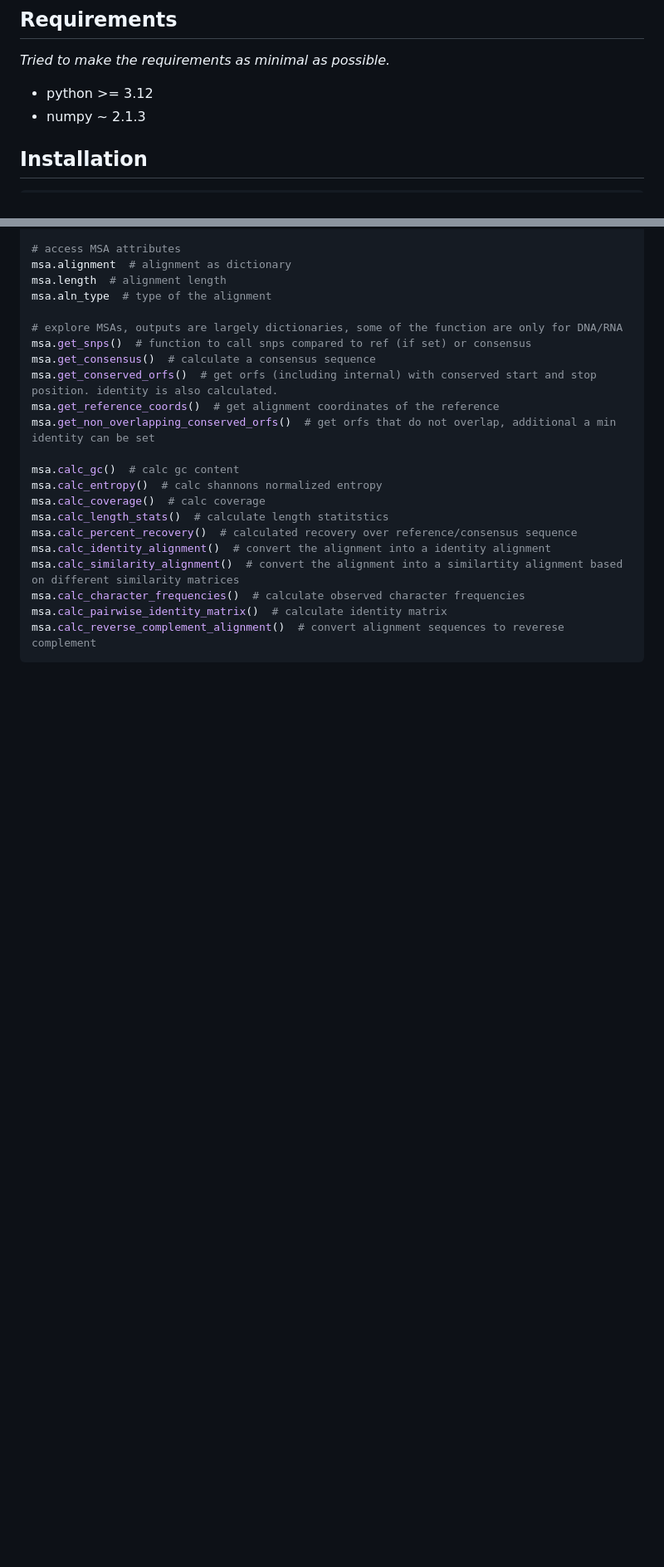
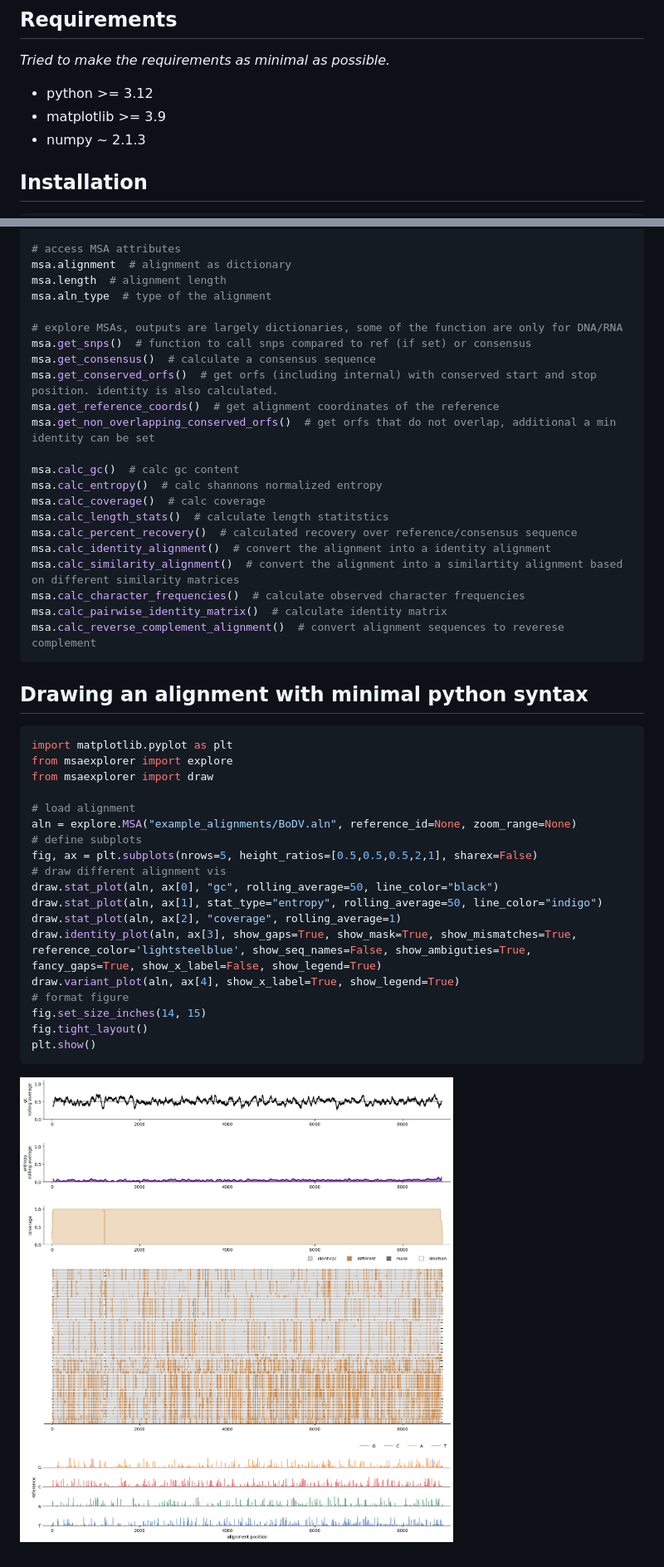
Before and after one commit to jonas-fuchs/MSAexplorer, a Markdown page: README.md, 2 parts joined by grey strips. Shown: that part at 83% size. Drawn GitHub-style; pictures changed too: example_alignments/BoDV.png (added); blank space fills up the shorter version.

````diff
--- a/README.md
+++ b/README.md
@@ -33,6 +32,7 @@ _"Explore multiple sequence alignments with a simple python package."_
 _Tried to make the requirements as minimal as possible._
 
 - python >= 3.12
+- matplotlib >= 3.9
 - numpy ~ 2.1.3
 
 ## Installation
@@ -78,3 +78,28 @@ msa.calc_character_frequencies()  # calculate observed character frequencies
 msa.calc_pairwise_identity_matrix()  # calculate identity matrix
 msa.calc_reverse_complement_alignment()  # convert alignment sequences to reverese complement
 ```
+
+## Drawing an alignment with minimal python syntax
+
+```python
+import matplotlib.pyplot as plt
+from msaexplorer import explore
+from msaexplorer import draw
+
+# load alignment
+aln = explore.MSA("example_alignments/BoDV.aln", reference_id=None, zoom_range=None)
+# define subplots
+fig, ax = plt.subplots(nrows=5, height_ratios=[0.5,0.5,0.5,2,1], sharex=False)
+# draw different alignment vis
+draw.stat_plot(aln, ax[0], "gc", rolling_average=50, line_color="black")
+draw.stat_plot(aln, ax[1], stat_type="entropy", rolling_average=50, line_color="indigo")
+draw.stat_plot(aln, ax[2], "coverage", rolling_average=1)
+draw.identity_plot(aln, ax[3], show_gaps=True, show_mask=True, show_mismatches=True, reference_color='lightsteelblue', show_seq_names=False, show_ambiguties=True, fancy_gaps=True, show_x_label=False, show_legend=True)
+draw.variant_plot(aln, ax[4], show_x_label=True, show_legend=True)
+# format figure
+fig.set_size_inches(14, 15)
+fig.tight_layout()
+plt.show()
+```
+
+![example](example_alignments/BoDV.png)
````
Also changed, not shown: other parts of README.md (+2 -3 lines), 3 other files.
